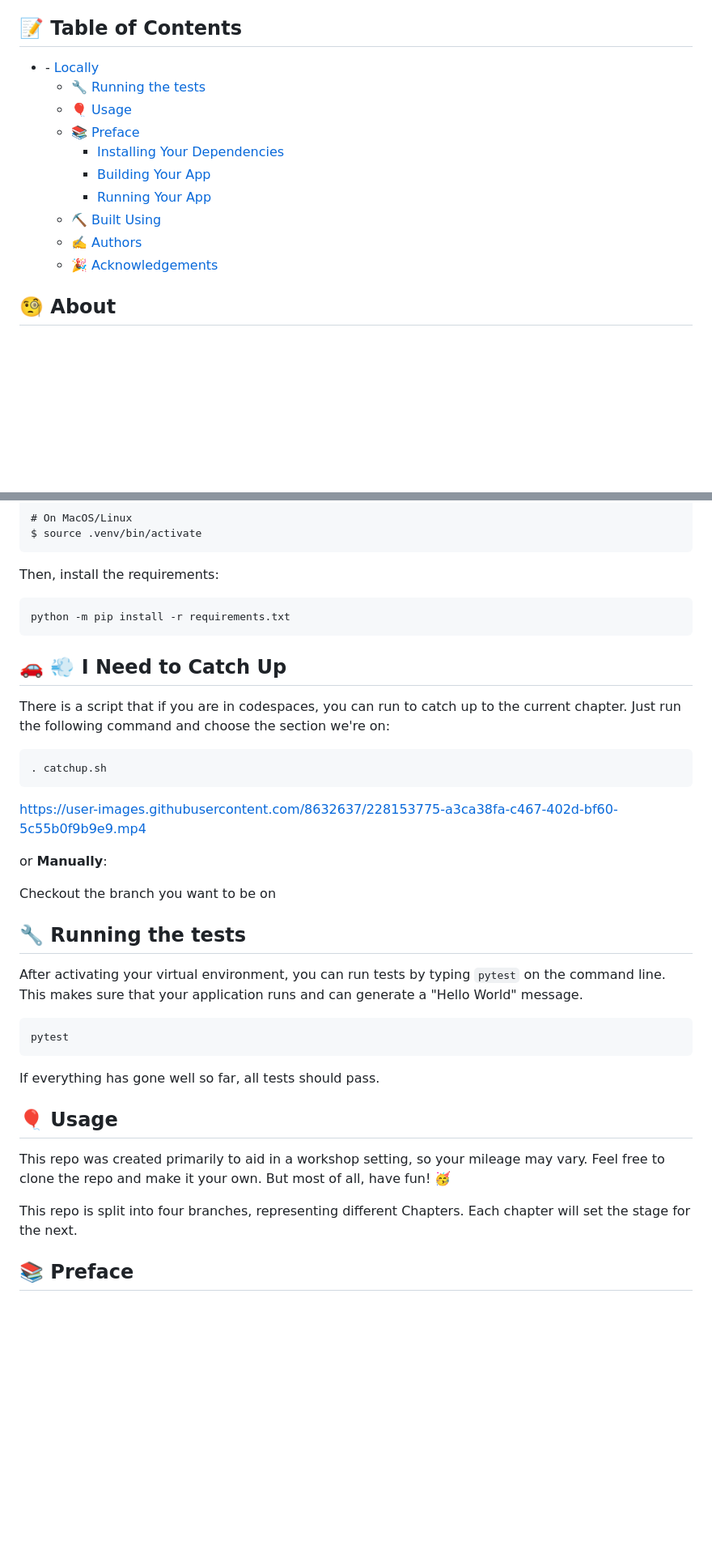
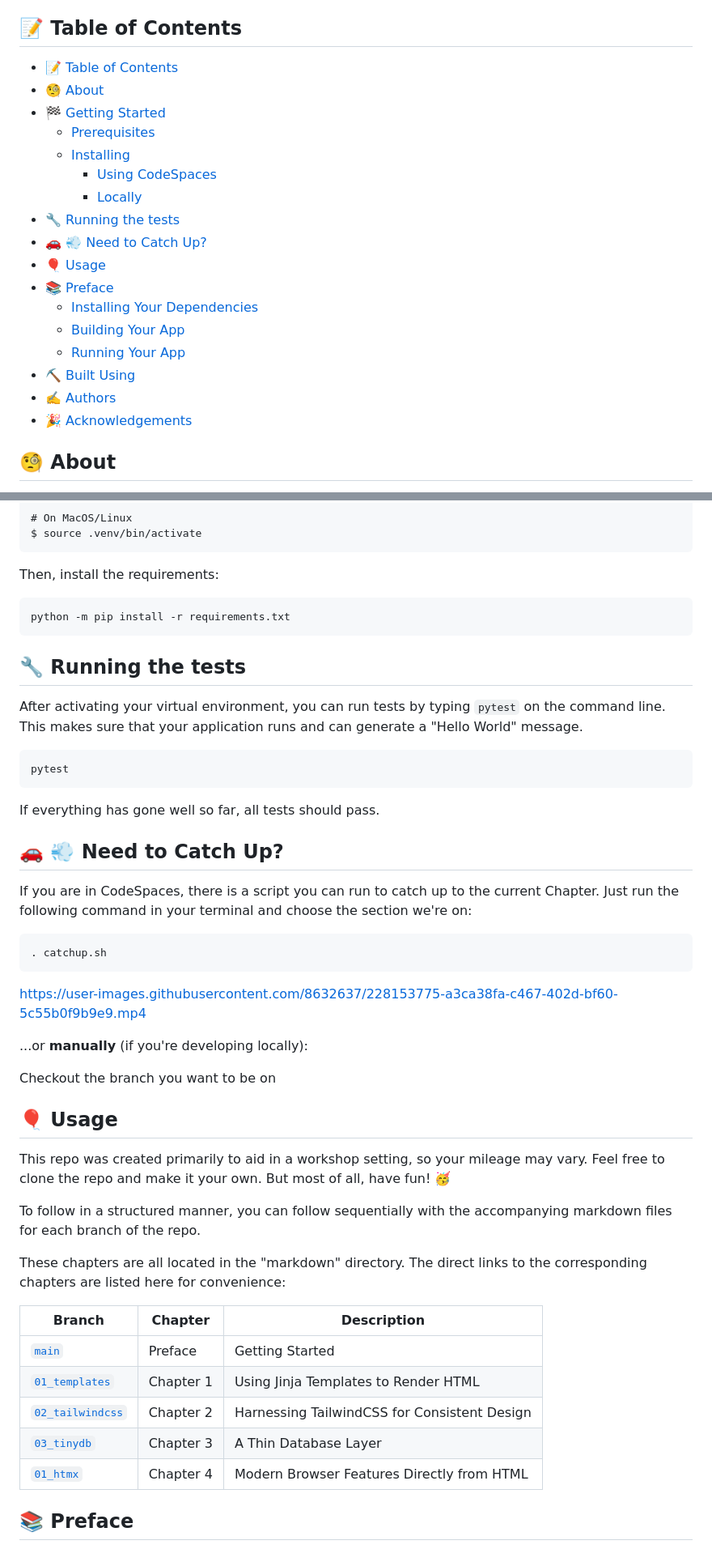
Before and after one commit to tataraba/simplesite, a Markdown page: README.md, 2 parts joined by grey strips. Shown: that part at 81% size. Rendered like a GitHub page; blank space fills up the shorter version.

Commit message:
update readme - add links to branches

````diff
--- a/README.md
+++ b/README.md
@@ -23,17 +23,23 @@
 
 ## 📝 Table of Contents
 
-- [](#)
-      - [Locally](#locally)
-  - [🔧 Running the tests ](#-running-the-tests-)
-  - [🎈 Usage ](#-usage-)
-  - [📚 Preface](#-preface)
-    - [Installing Your Dependencies](#installing-your-dependencies)
-    - [Building Your App](#building-your-app)
-    - [Running Your App](#running-your-app)
-  - [⛏️ Built Using ](#️-built-using-)
-  - [✍️ Authors ](#️-authors-)
-  - [🎉 Acknowledgements ](#-acknowledgements-)
+- [📝 Table of Contents](#-table-of-contents)
+- [🧐 About ](#-about-)
+- [🏁 Getting Started ](#-getting-started-)
+  - [Prerequisites](#prerequisites)
+  - [Installing](#installing)
+    - [Using CodeSpaces](#using-codespaces)
+    - [Locally](#locally)
+- [🔧 Running the tests ](#-running-the-tests-)
+- [🚗 💨 Need to Catch Up?](#--need-to-catch-up)
+- [🎈 Usage ](#-usage-)
+- [📚 Preface](#-preface)
+  - [Installing Your Dependencies](#installing-your-dependencies)
+  - [Building Your App](#building-your-app)
+  - [Running Your App](#running-your-app)
+- [⛏️ Built Using ](#️-built-using-)
+- [✍️ Authors ](#️-authors-)
+- [🎉 Acknowledgements ](#-acknowledgements-)
 
 ## 🧐 About <a name = "about"></a>
 
@@ -90,20 +96,6 @@ Then, install the requirements:
 python -m pip install -r requirements.txt
 ```
 
-## 🚗 💨 I Need to Catch Up
-There is a script that if you are in codespaces, you can run to catch up to the current chapter. Just run the following command and choose the section we're on:
-
-```shell
-. catchup.sh
-```
-
-https://user-images.githubusercontent.com/8632637/228153775-a3ca38fa-c467-402d-bf60-5c55b0f9b9e9.mp4
-
-or **Manually**:
-
-
-Checkout the branch you want to be on
-
 ## 🔧 Running the tests <a name = "tests"></a>
 
 After activating your virtual environment, you can run tests by typing `pytest` on the command line. This makes sure that your application runs and can generate a "Hello World" message.
@@ -114,11 +106,36 @@ pytest
 
 If everything has gone well so far, all tests should pass.
 
+## 🚗 💨 Need to Catch Up?
+If you are in CodeSpaces, there is a script you can run to catch up to the current Chapter. Just run the following command in your terminal and choose the section we're on:
+
+```shell
+. catchup.sh
+```
+
+https://user-images.githubusercontent.com/8632637/228153775-a3ca38fa-c467-402d-bf60-5c55b0f9b9e9.mp4
+
+...or **manually** (if you're developing locally):
+
+
+Checkout the branch you want to be on
+
 ## 🎈 Usage <a name="usage"></a>
 
 This repo was created primarily to aid in a workshop setting, so your mileage may vary. Feel free to clone the repo and make it your own. But most of all, have fun! 🥳
 
-This repo is split into four branches, representing different Chapters. Each chapter will set the stage for the next.
+To follow in a structured manner, you can follow sequentially with the accompanying markdown files for each branch of the repo.
+
+These chapters are all located in the "markdown" directory. The direct links to the corresponding chapters are listed here for convenience:
+
+| Branch | Chapter | Description
+| --- | --- | --- |
+| [`main`](https://github.com/tataraba/simplesite) | Preface | Getting Started
+| [`01_templates`](https://github.com/tataraba/simplesite/tree/01_templates) | Chapter 1 | Using Jinja Templates to Render HTML
+| [`02_tailwindcss`](https://github.com/tataraba/simplesite/tree/02_tailwindcss) | Chapter 2 | Harnessing TailwindCSS for Consistent Design
+| [`03_tinydb`](https://github.com/tataraba/simplesite/tree/03_tinydb) | Chapter 3 | A Thin Database Layer
+| [`01_htmx`](https://github.com/tataraba/simplesite/tree/04_htmx) | Chapter 4 | Modern Browser Features Directly from HTML
+
 
 ## 📚 Preface
 
````
Also changed, not shown: other parts of README.md (+3 -3 lines).
